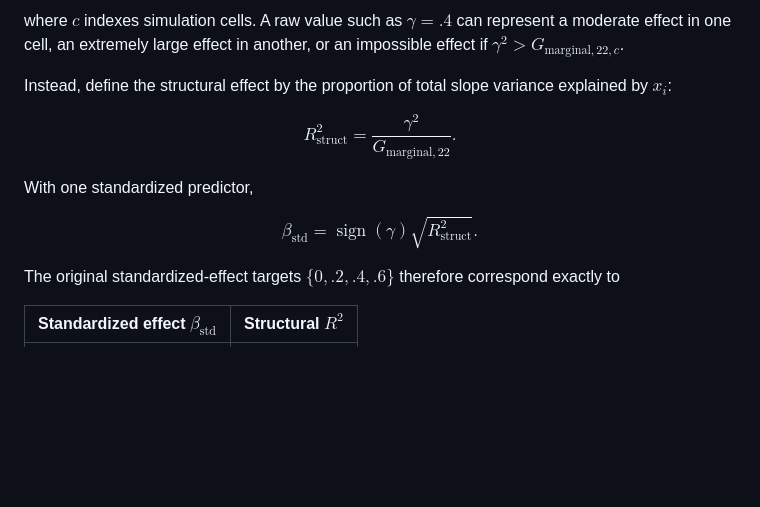
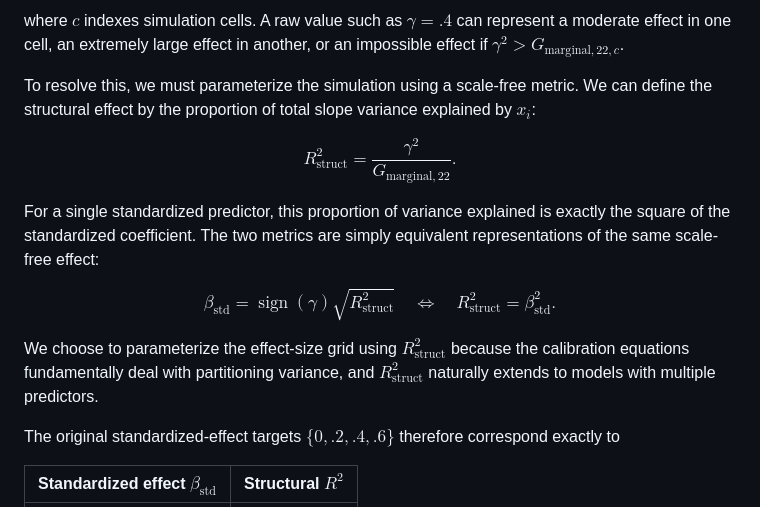
Before and after one commit to UNCDEPENdLab/blup_unshrinking, a Markdown page: documentation/posterior_reliability_to_random_effects.md, the part around the change. Drawn GitHub-style; blank space fills up the shorter version.

Commit message:
Correct conceptual error in posterior reliability calibration note

```diff
--- a/documentation/posterior_reliability_to_random_effects.md
+++ b/documentation/posterior_reliability_to_random_effects.md
@@ -211,7 +211,8 @@ where $c$ indexes simulation cells. A raw value such as $\gamma=.4$ can
 represent a moderate effect in one cell, an extremely large effect in another,
 or an impossible effect if $\gamma^2>G_{\text{marginal},22,c}$.
 
-Instead, define the structural effect by the proportion of total slope variance
+To resolve this, we must parameterize the simulation using a scale-free metric.
+We can define the structural effect by the proportion of total slope variance
 explained by $x_i$:
 
 $$
@@ -221,13 +222,21 @@ R_{\text{struct}}^2
 {G_{\text{marginal},22}}.
 $$
 
-With one standardized predictor,
+For a single standardized predictor, this proportion of variance explained is
+exactly the square of the standardized coefficient. The two metrics are simply
+equivalent representations of the same scale-free effect:
 
 $$
 \beta_{\text{std}}
 =
-\operatorname{sign}(\gamma)\sqrt{R_{\text{struct}}^2}.
+\operatorname{sign}(\gamma)\sqrt{R_{\text{struct}}^2}
+\quad \iff \quad
+R_{\text{struct}}^2 = \beta_{\text{std}}^2.
 $$
+
+We choose to parameterize the effect-size grid using $R_{\text{struct}}^2$
+because the calibration equations fundamentally deal with partitioning variance,
+and $R_{\text{struct}}^2$ naturally extends to models with multiple predictors.
 
 The original standardized-effect targets
 $\{0,.2,.4,.6\}$ therefore correspond exactly to
```
